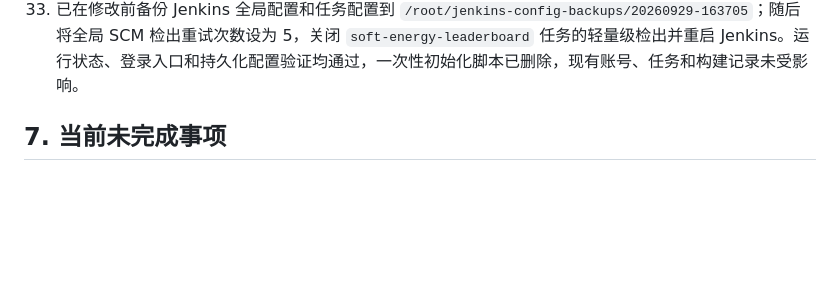
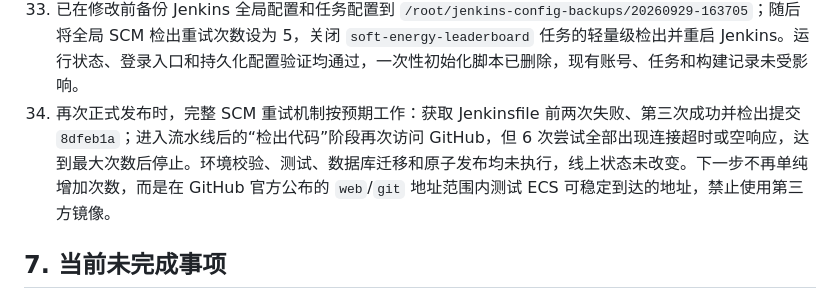
Before and after one commit to deming1319-bot/soft-energy-leaderboard, a Markdown page: 开发文档/线上部署执行记录.md, the part around the change. GitHub-like rendering; blank space fills up the shorter version.

Commit message:
文档：记录完整检出重试结果

```diff
--- a/开发文档/线上部署执行记录.md
+++ b/开发文档/线上部署执行记录.md
@@ -136,6 +136,7 @@ Jenkins 已创建管理员用户，推荐插件主体已安装；Git、Pipeline
 31. 原参数重试仍在获取 Jenkinsfile 前失败，本次错误为连接 `github.com:443` 超时。GitHub 官方状态页显示 Git Operations 正常，因此故障范围收敛到当前 ECS 的 DNS、IPv4/IPv6、路由或出站 HTTPS 链路；继续发布前先执行只读网络诊断，不修改 Jenkins、Git 或服务器网络配置。
 32. 服务器只读诊断确认 `github.com` 解析到 `20.205.243.166`，同一轮两次 IPv4 HTTPS 测试分别为 0.39 秒成功和 8 秒连接超时，Jenkins 用户执行 `git ls-remote` 也在 30 秒超时；服务器和 Jenkins 用户均未配置 HTTP 代理，说明是 ECS 到 GitHub 同一地址的间歇性链路故障。后续采用 Jenkins 官方完整 SCM 检出重试机制：任务关闭轻量级检出，全局检出重试次数设为 5，不引入第三方镜像或代理。
 33. 已在修改前备份 Jenkins 全局配置和任务配置到 `/root/jenkins-config-backups/20260929-163705`；随后将全局 SCM 检出重试次数设为 5，关闭 `soft-energy-leaderboard` 任务的轻量级检出并重启 Jenkins。运行状态、登录入口和持久化配置验证均通过，一次性初始化脚本已删除，现有账号、任务和构建记录未受影响。
+34. 再次正式发布时，完整 SCM 重试机制按预期工作：获取 Jenkinsfile 前两次失败、第三次成功并检出提交 `8dfeb1a`；进入流水线后的“检出代码”阶段再次访问 GitHub，但 6 次尝试全部出现连接超时或空响应，达到最大次数后停止。环境校验、测试、数据库迁移和原子发布均未执行，线上状态未改变。下一步不再单纯增加次数，而是在 GitHub 官方公布的 `web`/`git` 地址范围内测试 ECS 可稳定到达的地址，禁止使用第三方镜像。
 
 ## 7. 当前未完成事项
 
```
